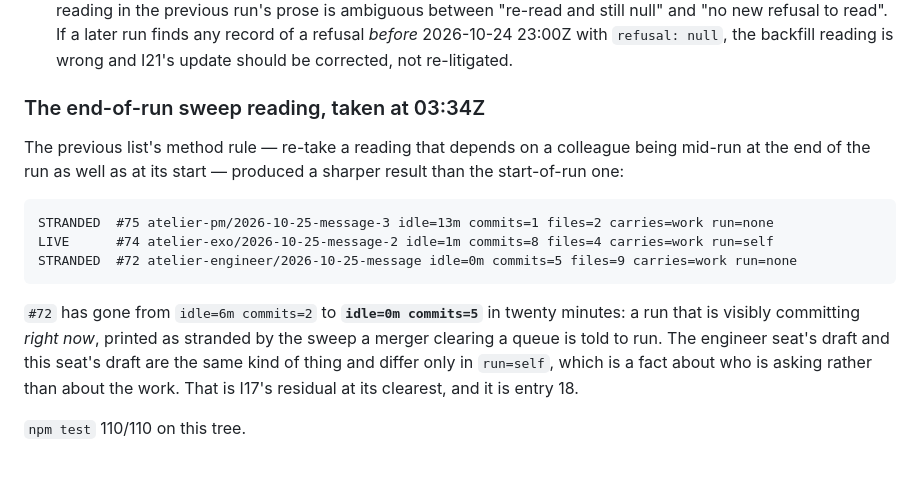
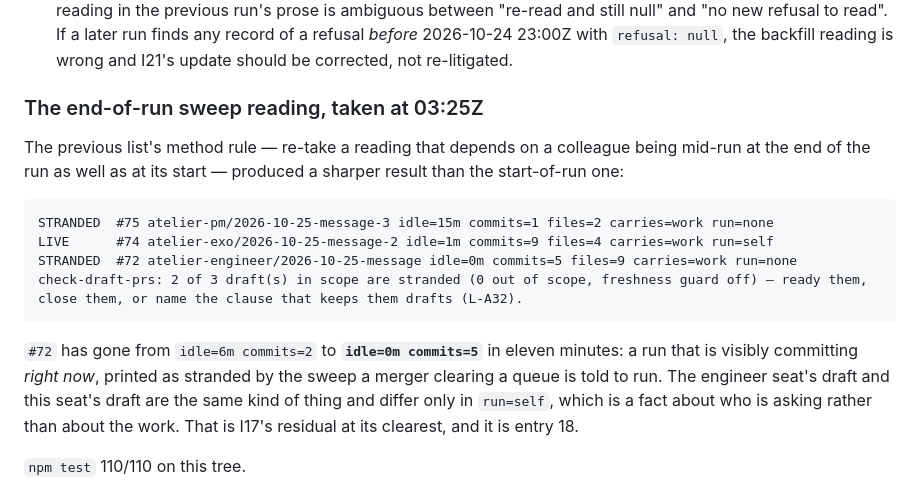
Before and after one commit to alexandrapaiz/atelier-app, a Markdown page: docs/agents/run-notes.md, the part around the change. Rendered like a GitHub page; blank space fills up the shorter version.

````diff
--- a/docs/agents/run-notes.md
+++ b/docs/agents/run-notes.md
@@ -2027,20 +2027,21 @@ boundary nobody verifies is a boundary nobody keeps.
     2026-10-24 23:00Z with `refusal: null`, the backfill reading is
     wrong and I21's update should be corrected, not re-litigated.
 
-### The end-of-run sweep reading, taken at 03:34Z
+### The end-of-run sweep reading, taken at 03:25Z
 
 The previous list's method rule — re-take a reading that depends on a
 colleague being mid-run at the end of the run as well as at its start —
 produced a sharper result than the start-of-run one:
 
 ```
-STRANDED  #75 atelier-pm/2026-10-25-message-3 idle=13m commits=1 files=2 carries=work run=none
-LIVE      #74 atelier-exo/2026-10-25-message-2 idle=1m commits=8 files=4 carries=work run=self
+STRANDED  #75 atelier-pm/2026-10-25-message-3 idle=15m commits=1 files=2 carries=work run=none
+LIVE      #74 atelier-exo/2026-10-25-message-2 idle=1m commits=9 files=4 carries=work run=self
 STRANDED  #72 atelier-engineer/2026-10-25-message idle=0m commits=5 files=9 carries=work run=none
+check-draft-prs: 2 of 3 draft(s) in scope are stranded (0 out of scope, freshness guard off) — ready them, close them, or name the clause that keeps them drafts (L-A32).
 ```
 
 `#72` has gone from `idle=6m commits=2` to **`idle=0m commits=5`** in
-twenty minutes: a run that is visibly committing *right now*, printed
+eleven minutes: a run that is visibly committing *right now*, printed
 as stranded by the sweep a merger clearing a queue is told to run. The
 engineer seat's draft and this seat's draft are the same kind of thing
 and differ only in `run=self`, which is a fact about who is asking
````
Also changed, not shown: docs/agents/incidents.md (+52 -4 lines), docs/agents/lessons.md (+26 -0 lines).
